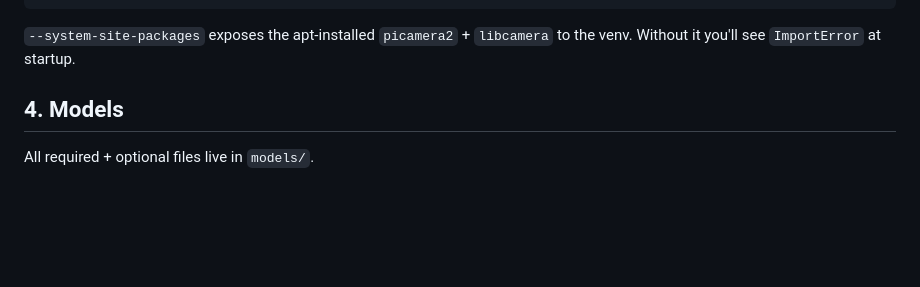
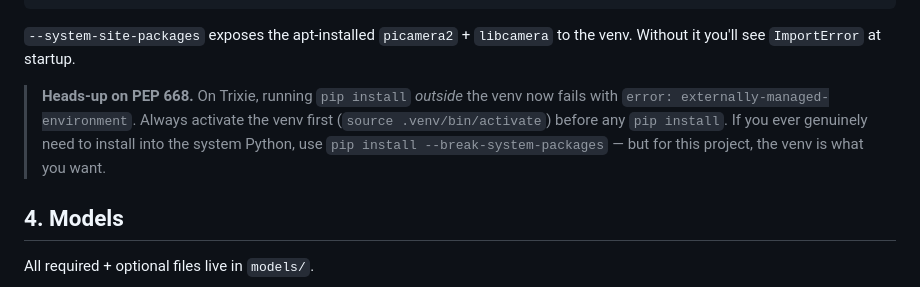
Before and after one commit to MadeshRamamoorthy/pi5, a Markdown page: docs/installation.md, the part around the change. Drawn GitHub-style; blank space fills up the shorter version.

Commit message:
docs: note PEP 668 externally-managed-environment fix
Trixie's system Python now refuses `pip install` outside a venv per
PEP 668 -- a fresh user trying to install hailo-apps following the
docs hit this immediately. Added a callout in docs/installation.md
explaining the venv-first workflow + a new row in
docs/troubleshooting.md mapping the exact error text to "activate
the venv first".

https://claude.ai/code/session_019YXBpGJixtLcBfaPrNuzw3

```diff
--- a/docs/installation.md
+++ b/docs/installation.md
@@ -70,6 +70,13 @@ pip install -r requirements.txt
 `--system-site-packages` exposes the apt-installed `picamera2` +
 `libcamera` to the venv. Without it you'll see `ImportError` at
 startup.
+
+> **Heads-up on PEP 668.** On Trixie, running `pip install` *outside*
+> the venv now fails with `error: externally-managed-environment`.
+> Always activate the venv first (`source .venv/bin/activate`) before
+> any `pip install`. If you ever genuinely need to install into the
+> system Python, use `pip install --break-system-packages` — but for
+> this project, the venv is what you want.
 
 ## 4. Models
 
```
Also changed, not shown: docs/troubleshooting.md (+1 -0 lines).
